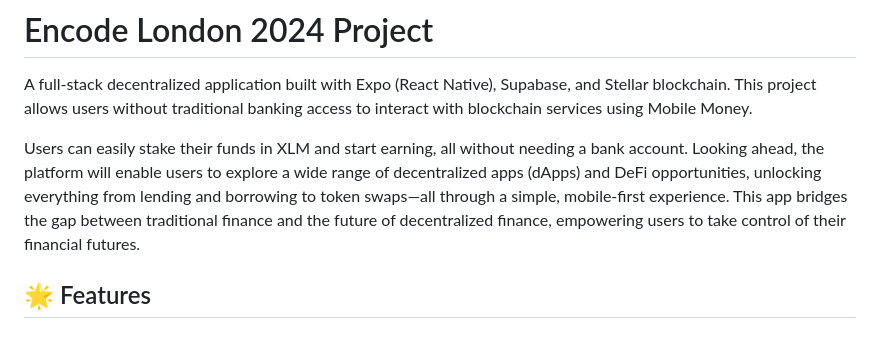
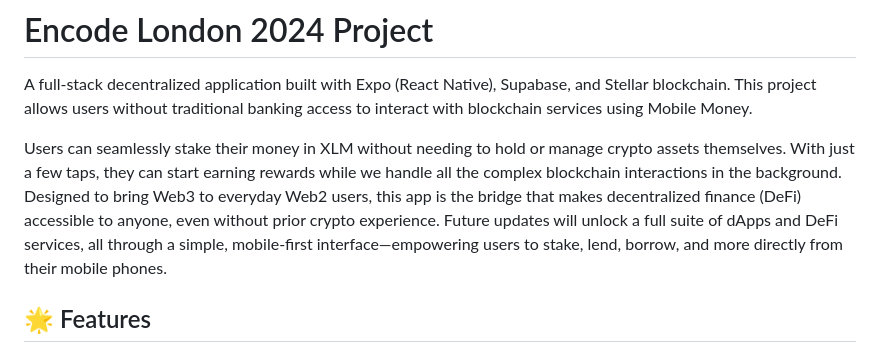
Before and after one commit to arthur-wronski/encode-london-2024, a Markdown page: README.md, the part around the change. Rendered like a GitHub page.

```diff
--- a/README.md
+++ b/README.md
@@ -2,7 +2,7 @@
 
 A full-stack decentralized application built with Expo (React Native), Supabase, and Stellar blockchain. This project allows users without traditional banking access to interact with blockchain services using Mobile Money.
 
-Users can easily stake their funds in XLM and start earning, all without needing a bank account. Looking ahead, the platform will enable users to explore a wide range of decentralized apps (dApps) and DeFi opportunities, unlocking everything from lending and borrowing to token swaps—all through a simple, mobile-first experience. This app bridges the gap between traditional finance and the future of decentralized finance, empowering users to take control of their financial futures.
+Users can seamlessly stake their money in XLM without needing to hold or manage crypto assets themselves. With just a few taps, they can start earning rewards while we handle all the complex blockchain interactions in the background. Designed to bring Web3 to everyday Web2 users, this app is the bridge that makes decentralized finance (DeFi) accessible to anyone, even without prior crypto experience. Future updates will unlock a full suite of dApps and DeFi services, all through a simple, mobile-first interface—empowering users to stake, lend, borrow, and more directly from their mobile phones.
 
 ## 🌟 Features
 
```
